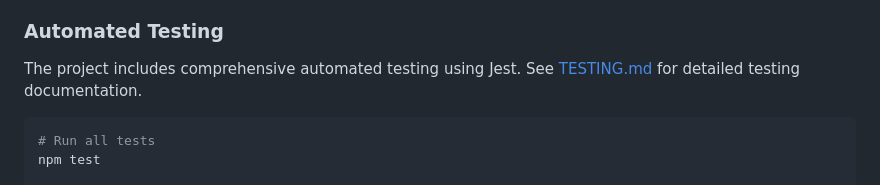
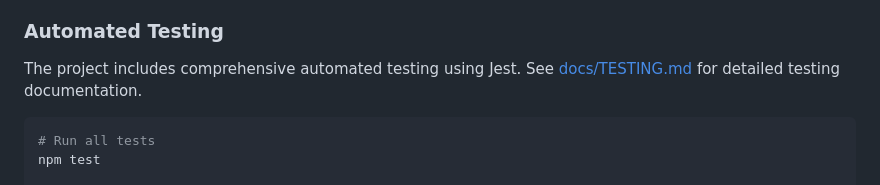
Before and after one commit to beniza/olam-chrome-extension, a Markdown page: README.md, the part around the change. GitHub-like rendering.

Commit message:
Update README.md
fix a path

````diff
--- a/README.md
+++ b/README.md
@@ -315,7 +315,7 @@ npm test
 
 ### Automated Testing
 
-The project includes comprehensive automated testing using Jest. See [TESTING.md](TESTING.md) for detailed testing documentation.
+The project includes comprehensive automated testing using Jest. See [docs/TESTING.md](docs/TESTING.md) for detailed testing documentation.
 
 ```bash
 # Run all tests
````
